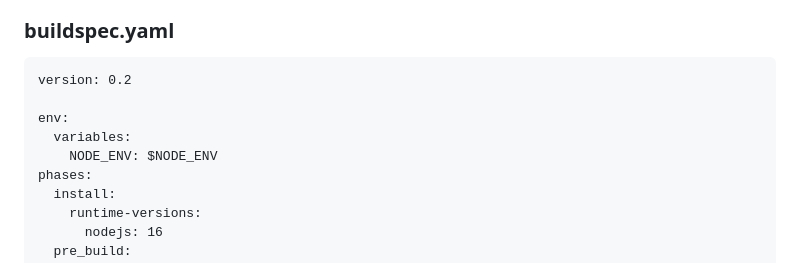
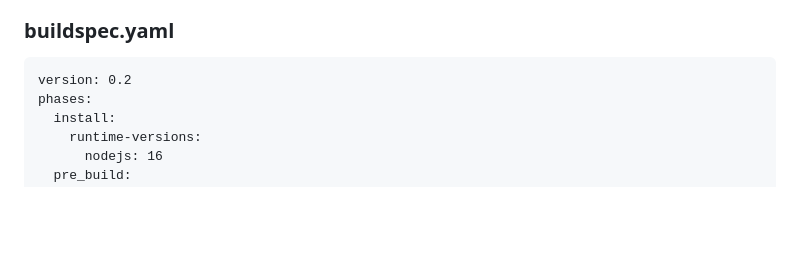
Before and after one commit to jianostack/jianostack.github.io, a Markdown page: DevOps/create/aws-ecs-fargate.md, the part around the change. GitHub-like rendering; blank space fills up the shorter version.

Commit message:
do not need that

````diff
--- a/DevOps/create/aws-ecs-fargate.md
+++ b/DevOps/create/aws-ecs-fargate.md
@@ -36,10 +36,6 @@ Create a build project and complete the initial successful build so you have an
 
 ```
 version: 0.2
-
-env:
-  variables:
-    NODE_ENV: $NODE_ENV
 phases:
   install:
     runtime-versions:
````
